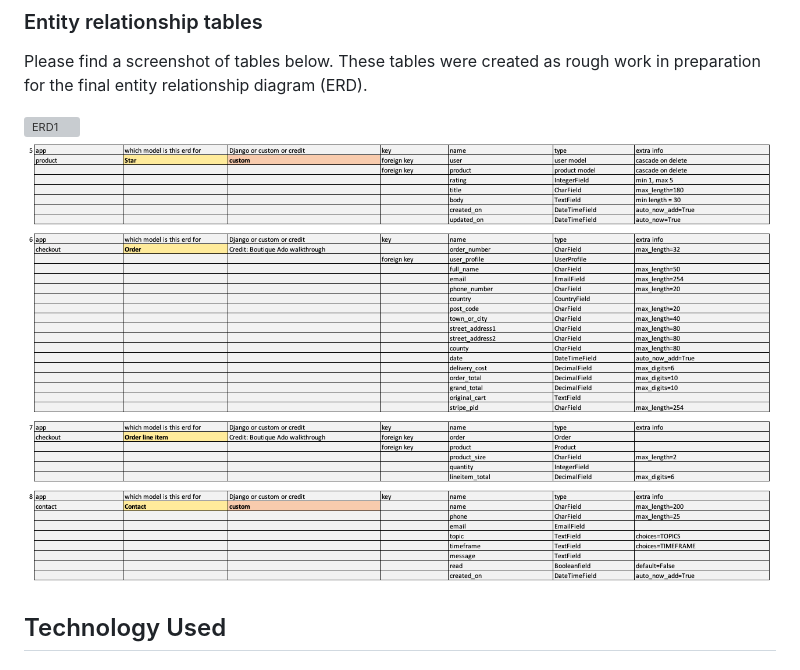
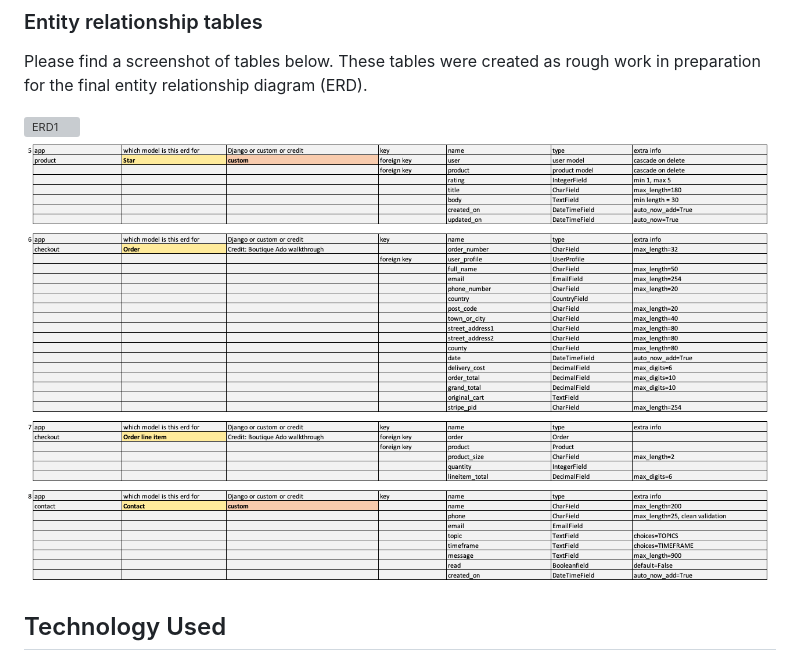
Before and after one commit to KSDunne/summit_style, a Markdown page: README.md, the part around the change. Drawn GitHub-style; pictures changed too: docs/readme_images/erd2_190524.png (deleted), docs/readme_images/erd2_200524.png (added); grey boxes are pictures that could not be loaded.

Commit message:
Replace erd2 screenshot in README

```diff
--- a/README.md
+++ b/README.md
@@ -368,7 +368,7 @@ In the diagram below, OneToOne, ManyToMany and Foreign Key relationships can be
 Please find a screenshot of tables below. These tables were created as rough work in preparation for the final entity relationship diagram (ERD).
 
 ![ERD1](docs/readme_images/erd1_190524.png)
-![ERD2](docs/readme_images/erd2_190524.png)
+![ERD2](docs/readme_images/erd2_200524.png)
 
 ## Technology Used
 
```
